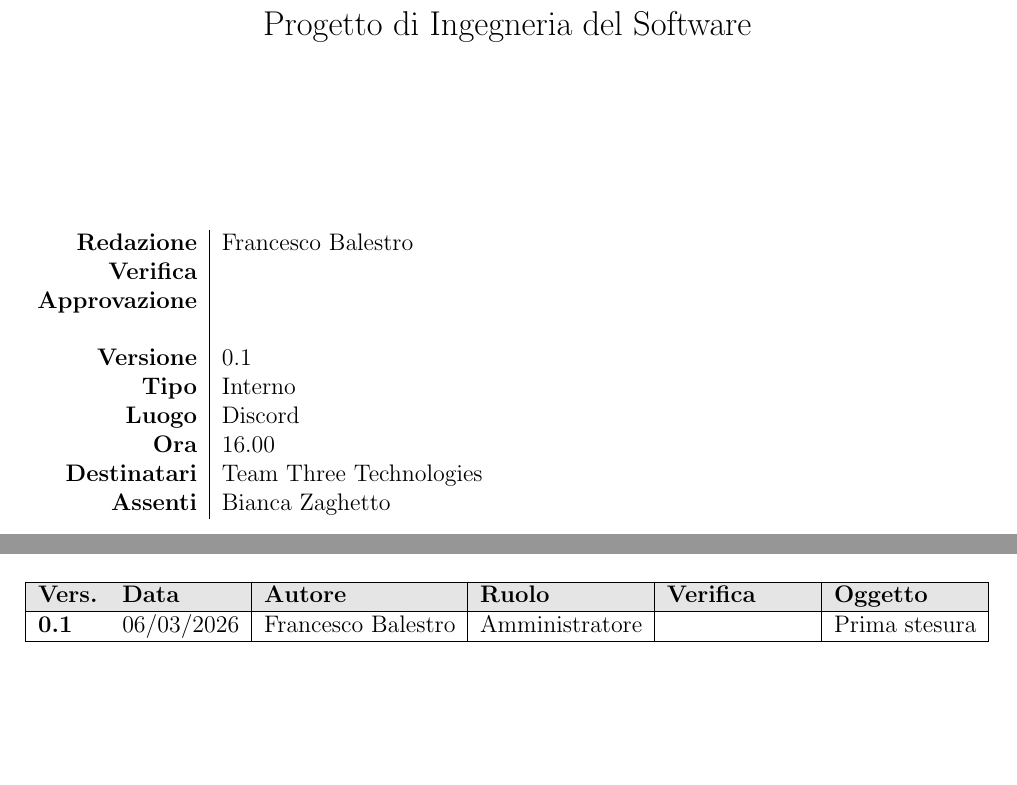
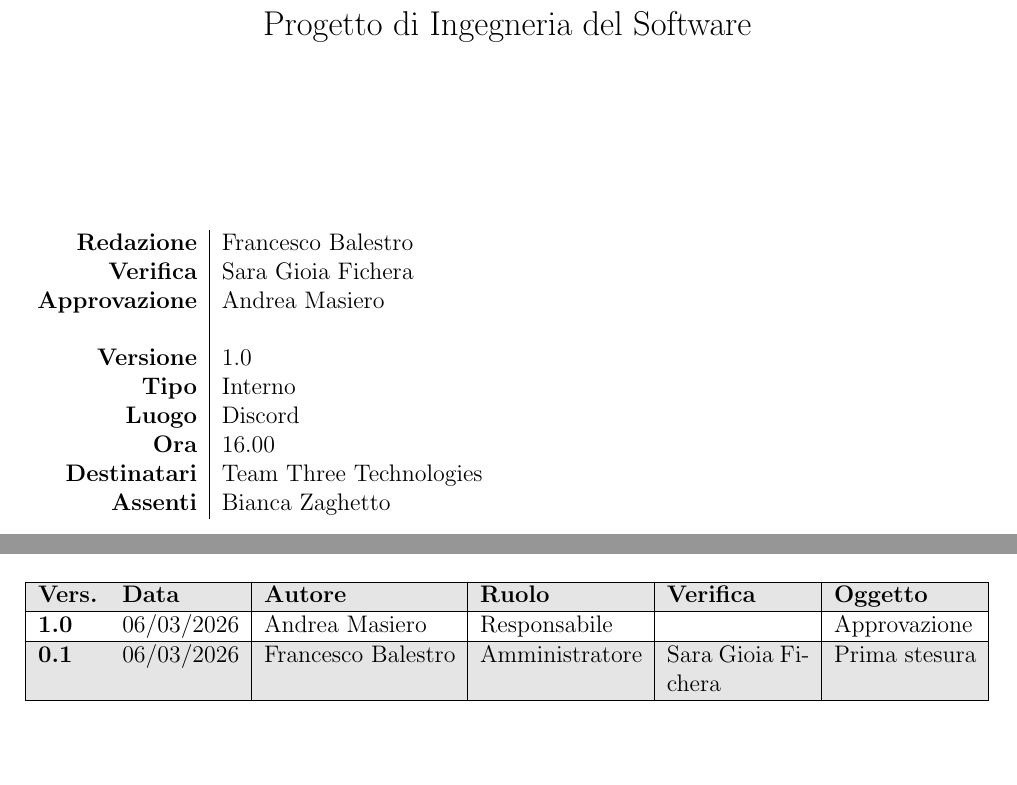
Before and after one commit to Team-Three-Technologies/Documenti, a LaTeX document (1 - RTB/Verbali/Interni/VI_20260305_v1_0.tex): two parts of pages 1 and 2 of 5, joined at a grey line, cut so that both start at the same text. Compiled offline with pdfLaTeX.

Commit message:
Approvazione Verbale Interno 05/03/2026

```diff
--- a/1 - RTB/Verbali/Interni/VI_20260305_v0_1.tex
+++ b/1 - RTB/Verbali/Interni/VI_20260305_v1_0.tex
@@ -4,9 +4,9 @@
 
 \setTitle{Verbale Interno 05/03/2026}
 \setAuthors{Francesco Balestro}
-\setVerificators{}
-\setApprovation{}
-\setVersion{0.1}
+\setVerificators{Sara Gioia Fichera}
+\setApprovation{Andrea Masiero}
+\setVersion{1.0}
 \setType{Interno}
 \setPlace{Discord}
 \setTime{16.00}
@@ -25,7 +25,9 @@
             \hline
             \textbf{Vers.} & \textbf{Data} & \textbf{Autore} & \textbf{Ruolo} & \textbf{Verifica} & \textbf{Oggetto} \\
             \hline
-            \textbf{0.1} & 06/03/2026 & Francesco Balestro & Amministratore &  & Prima stesura \\
+            \textbf{1.0} & 06/03/2026 & Andrea Masiero & Responsabile &  & Approvazione \\
+            \hline
+            \textbf{0.1} & 06/03/2026 & Francesco Balestro & Amministratore & Sara Gioia Fichera & Prima stesura \\
         \hline
         \end{tabularx}
     \end{table}
```
